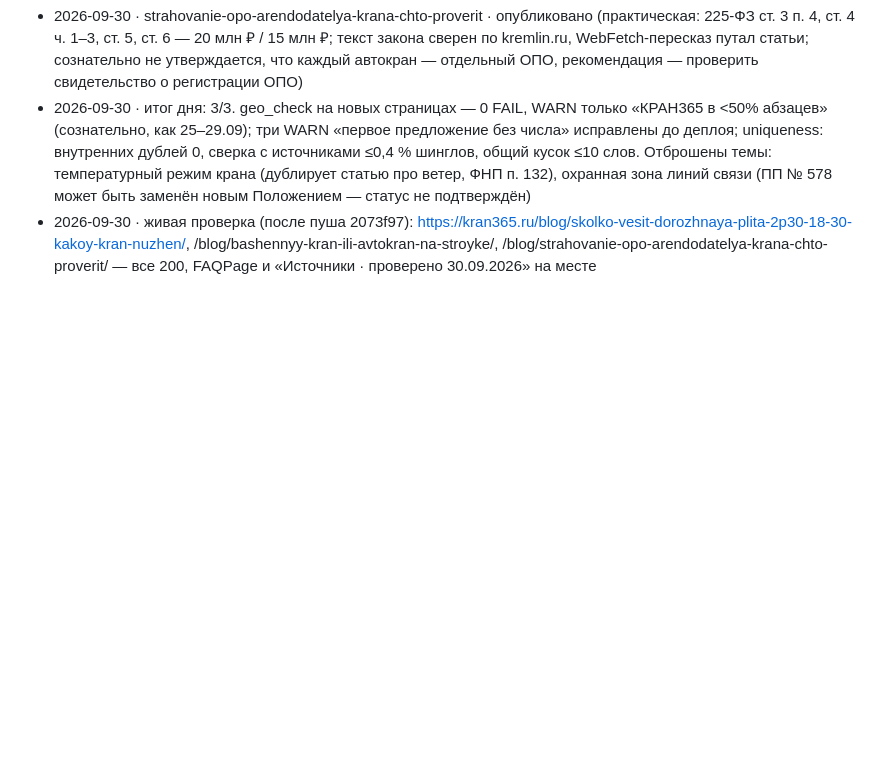
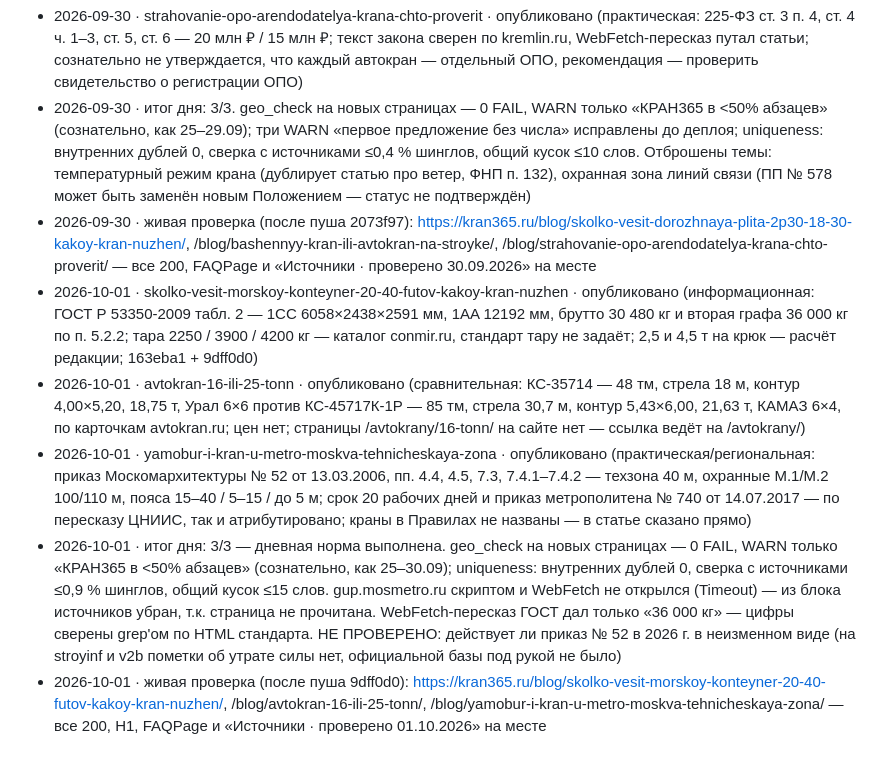
Before and after one commit to PiskoSTpoy/kran365, a Markdown page: log.md, the part around the change. Drawn GitHub-style; blank space fills up the shorter version.

Commit message:
log: 01.10.2026 — 3/3 статьи, живая проверка 200
Co-Authored-By: Claude Opus 5.5 <noreply@anthropic.com>

```diff
--- a/log.md
+++ b/log.md
@@ -32,3 +32,8 @@
 - 2026-09-30 · strahovanie-opo-arendodatelya-krana-chto-proverit · опубликовано (практическая: 225-ФЗ ст. 3 п. 4, ст. 4 ч. 1–3, ст. 5, ст. 6 — 20 млн ₽ / 15 млн ₽; текст закона сверен по kremlin.ru, WebFetch-пересказ путал статьи; сознательно не утверждается, что каждый автокран — отдельный ОПО, рекомендация — проверить свидетельство о регистрации ОПО)
 - 2026-09-30 · итог дня: 3/3. geo_check на новых страницах — 0 FAIL, WARN только «КРАН365 в <50% абзацев» (сознательно, как 25–29.09); три WARN «первое предложение без числа» исправлены до деплоя; uniqueness: внутренних дублей 0, сверка с источниками ≤0,4 % шинглов, общий кусок ≤10 слов. Отброшены темы: температурный режим крана (дублирует статью про ветер, ФНП п. 132), охранная зона линий связи (ПП № 578 может быть заменён новым Положением — статус не подтверждён)
 - 2026-09-30 · живая проверка (после пуша 2073f97): https://kran365.ru/blog/skolko-vesit-dorozhnaya-plita-2p30-18-30-kakoy-kran-nuzhen/, /blog/bashennyy-kran-ili-avtokran-na-stroyke/, /blog/strahovanie-opo-arendodatelya-krana-chto-proverit/ — все 200, FAQPage и «Источники · проверено 30.09.2026» на месте
+- 2026-10-01 · skolko-vesit-morskoy-konteyner-20-40-futov-kakoy-kran-nuzhen · опубликовано (информационная: ГОСТ Р 53350-2009 табл. 2 — 1CC 6058×2438×2591 мм, 1AA 12192 мм, брутто 30 480 кг и вторая графа 36 000 кг по п. 5.2.2; тара 2250 / 3900 / 4200 кг — каталог conmir.ru, стандарт тару не задаёт; 2,5 и 4,5 т на крюк — расчёт редакции; 163eba1 + 9dff0d0)
+- 2026-10-01 · avtokran-16-ili-25-tonn · опубликовано (сравнительная: КС-35714 — 48 тм, стрела 18 м, контур 4,00×5,20, 18,75 т, Урал 6×6 против КС-45717К-1Р — 85 тм, стрела 30,7 м, контур 5,43×6,00, 21,63 т, КАМАЗ 6×4, по карточкам avtokran.ru; цен нет; страницы /avtokrany/16-tonn/ на сайте нет — ссылка ведёт на /avtokrany/)
+- 2026-10-01 · yamobur-i-kran-u-metro-moskva-tehnicheskaya-zona · опубликовано (практическая/региональная: приказ Москомархитектуры № 52 от 13.03.2006, пп. 4.4, 4.5, 7.3, 7.4.1–7.4.2 — техзона 40 м, охранные М.1/М.2 100/110 м, пояса 15–40 / 5–15 / до 5 м; срок 20 рабочих дней и приказ метрополитена № 740 от 14.07.2017 — по пересказу ЦНИИС, так и атрибутировано; краны в Правилах не названы — в статье сказано прямо)
+- 2026-10-01 · итог дня: 3/3 — дневная норма выполнена. geo_check на новых страницах — 0 FAIL, WARN только «КРАН365 в <50% абзацев» (сознательно, как 25–30.09); uniqueness: внутренних дублей 0, сверка с источниками ≤0,9 % шинглов, общий кусок ≤15 слов. gup.mosmetro.ru скриптом и WebFetch не открылся (Timeout) — из блока источников убран, т.к. страница не прочитана. WebFetch-пересказ ГОСТ дал только «36 000 кг» — цифры сверены grep'ом по HTML стандарта. НЕ ПРОВЕРЕНО: действует ли приказ № 52 в 2026 г. в неизменном виде (на stroyinf и v2b пометки об утрате силы нет, официальной базы под рукой не было)
+- 2026-10-01 · живая проверка (после пуша 9dff0d0): https://kran365.ru/blog/skolko-vesit-morskoy-konteyner-20-40-futov-kakoy-kran-nuzhen/, /blog/avtokran-16-ili-25-tonn/, /blog/yamobur-i-kran-u-metro-moskva-tehnicheskaya-zona/ — все 200, H1, FAQPage и «Источники · проверено 01.10.2026» на месте
```
